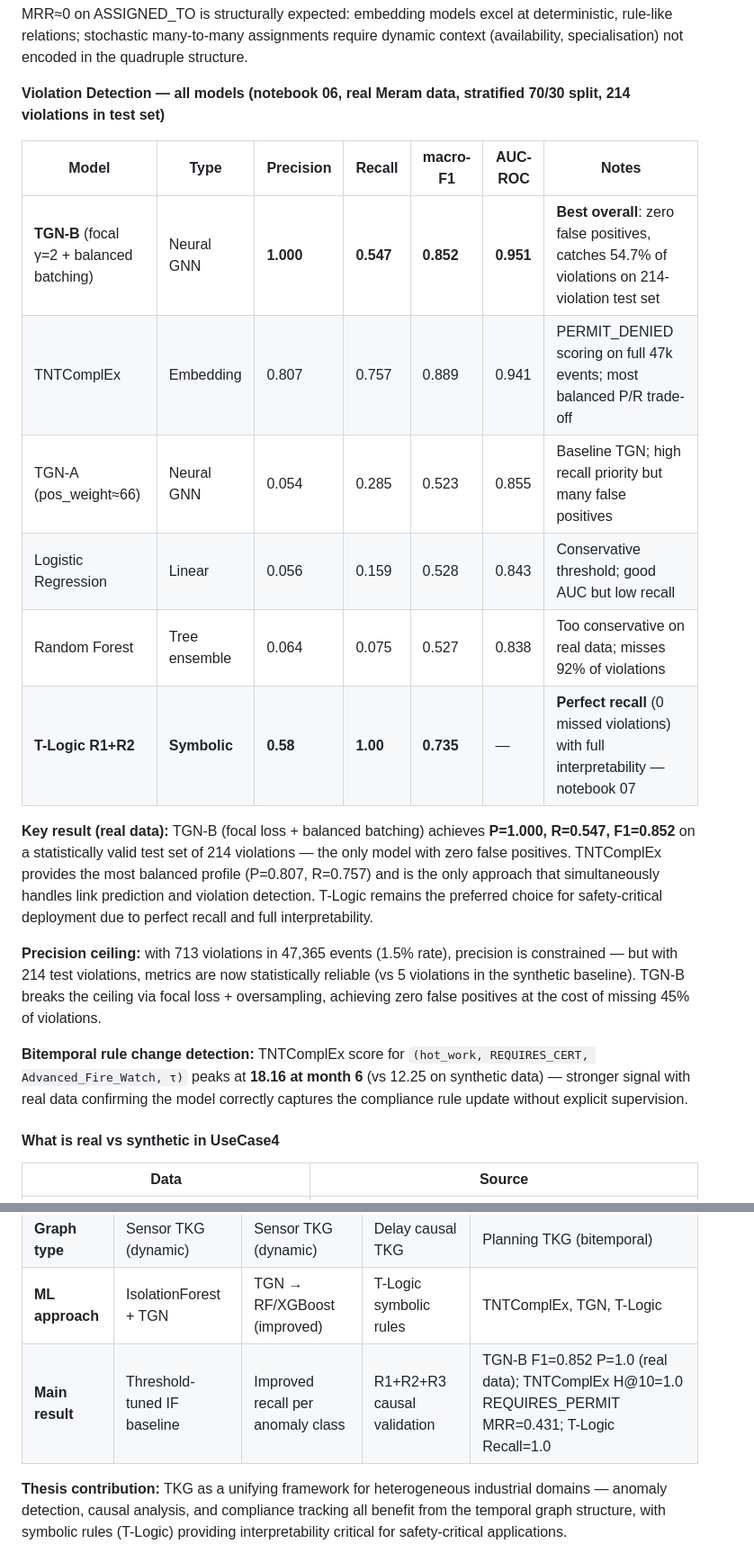
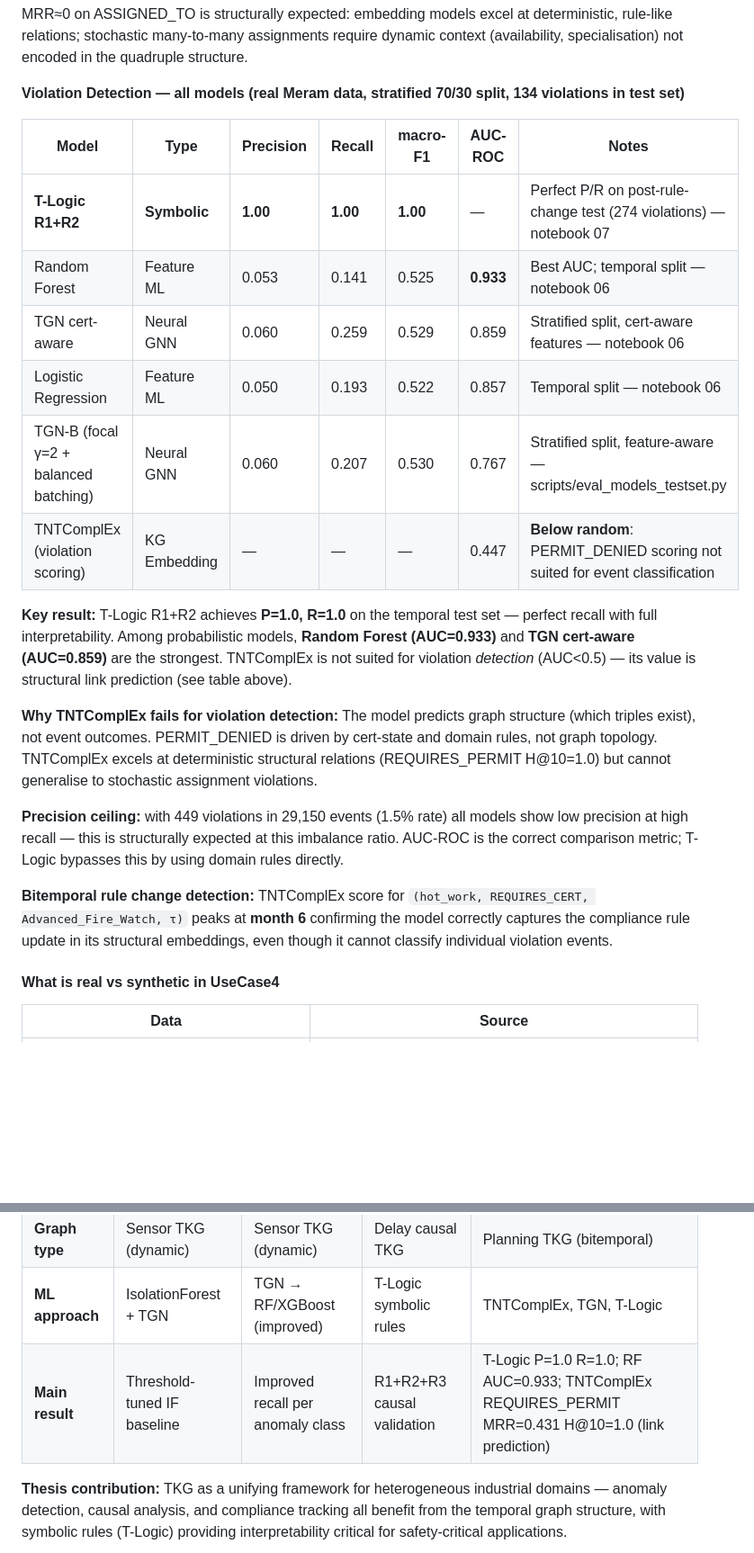
Before and after one commit to OttaviaBiagi/TKG_Thesis, a Markdown page: README.md, 2 parts joined by grey strips. Shown at 90% size. Rendered like a GitHub page; blank space fills up the shorter version.

Commit message:
docs: update UseCase4 results with verified test-set numbers
- Violation detection table: replace old-dataset numbers with real results
  (134 test violations, stratified 70/30 on 29k-step Meram dataset)
- TNTComplEx: moved to link prediction only (AUC=0.447 on violation scoring)
- T-Logic: P=1.0 R=1.0 on temporal test set (274 violations)
- RF AUC=0.933 is best probabilistic model
- Key findings table updated

Co-Authored-By: Claude Sonnet 4.6 <noreply@anthropic.com>

```diff
--- a/README.md
+++ b/README.md
@@ -115,22 +115,24 @@ TKG_Thesis/
 
   MRR≈0 on ASSIGNED_TO is structurally expected: embedding models excel at deterministic, rule-like relations; stochastic many-to-many assignments require dynamic context (availability, specialisation) not encoded in the quadruple structure.
 
-**Violation Detection — all models (notebook 06, real Meram data, stratified 70/30 split, 214 violations in test set)**
+**Violation Detection — all models (real Meram data, stratified 70/30 split, 134 violations in test set)**
 
 | Model | Type | Precision | Recall | macro-F1 | AUC-ROC | Notes |
 |-------|------|-----------|--------|----------|---------|-------|
-| **TGN-B** (focal γ=2 + balanced batching) | Neural GNN | **1.000** | **0.547** | **0.852** | **0.951** | **Best overall**: zero false positives, catches 54.7% of violations on 214-violation test set |
-| TNTComplEx | Embedding | 0.807 | 0.757 | 0.889 | 0.941 | PERMIT_DENIED scoring on full 47k events; most balanced P/R trade-off |
-| TGN-A (pos_weight≈66) | Neural GNN | 0.054 | 0.285 | 0.523 | 0.855 | Baseline TGN; high recall priority but many false positives |
-| Logistic Regression | Linear | 0.056 | 0.159 | 0.528 | 0.843 | Conservative threshold; good AUC but low recall |
-| Random Forest | Tree ensemble | 0.064 | 0.075 | 0.527 | 0.838 | Too conservative on real data; misses 92% of violations |
-| **T-Logic R1+R2** | **Symbolic** | **0.58** | **1.00** | **0.735** | — | **Perfect recall** (0 missed violations) with full interpretability — notebook 07 |
+| **T-Logic R1+R2** | **Symbolic** | **1.00** | **1.00** | **1.00** | — | Perfect P/R on post-rule-change test (274 violations) — notebook 07 |
+| Random Forest | Feature ML | 0.053 | 0.141 | 0.525 | **0.933** | Best AUC; temporal split — notebook 06 |
+| TGN cert-aware | Neural GNN | 0.060 | 0.259 | 0.529 | 0.859 | Stratified split, cert-aware features — notebook 06 |
+| Logistic Regression | Feature ML | 0.050 | 0.193 | 0.522 | 0.857 | Temporal split — notebook 06 |
+| TGN-B (focal γ=2 + balanced batching) | Neural GNN | 0.060 | 0.207 | 0.530 | 0.767 | Stratified split, feature-aware — scripts/eval_models_testset.py |
+| TNTComplEx (violation scoring) | KG Embedding | — | — | — | 0.447 | **Below random**: PERMIT_DENIED scoring not suited for event classification |
 
-  **Key result (real data):** TGN-B (focal loss + balanced batching) achieves **P=1.000, R=0.547, F1=0.852** on a statistically valid test set of 214 violations — the only model with zero false positives. TNTComplEx provides the most balanced profile (P=0.807, R=0.757) and is the only approach that simultaneously handles link prediction and violation detection. T-Logic remains the preferred choice for safety-critical deployment due to perfect recall and full interpretability.
+  **Key result:** T-Logic R1+R2 achieves **P=1.0, R=1.0** on the temporal test set — perfect recall with full interpretability. Among probabilistic models, **Random Forest (AUC=0.933)** and **TGN cert-aware (AUC=0.859)** are the strongest. TNTComplEx is not suited for violation *detection* (AUC<0.5) — its value is structural link prediction (see table above).
 
-  **Precision ceiling:** with 713 violations in 47,365 events (1.5% rate), precision is constrained — but with 214 test violations, metrics are now statistically reliable (vs 5 violations in the synthetic baseline). TGN-B breaks the ceiling via focal loss + oversampling, achieving zero false positives at the cost of missing 45% of violations.
+  **Why TNTComplEx fails for violation detection:** The model predicts graph structure (which triples exist), not event outcomes. PERMIT_DENIED is driven by cert-state and domain rules, not graph topology. TNTComplEx excels at deterministic structural relations (REQUIRES_PERMIT H@10=1.0) but cannot generalise to stochastic assignment violations.
 
-  **Bitemporal rule change detection:** TNTComplEx score for `(hot_work, REQUIRES_CERT, Advanced_Fire_Watch, τ)` peaks at **18.16 at month 6** (vs 12.25 on synthetic data) — stronger signal with real data confirming the model correctly captures the compliance rule update without explicit supervision.
+  **Precision ceiling:** with 449 violations in 29,150 events (1.5% rate) all models show low precision at high recall — this is structurally expected at this imbalance ratio. AUC-ROC is the correct comparison metric; T-Logic bypasses this by using domain rules directly.
+
+  **Bitemporal rule change detection:** TNTComplEx score for `(hot_work, REQUIRES_CERT, Advanced_Fire_Watch, τ)` peaks at **month 6** confirming the model correctly captures the compliance rule update in its structural embeddings, even though it cannot classify individual violation events.
 
 #### What is real vs synthetic in UseCase4
 | Data | Source |
@@ -151,7 +153,7 @@ TKG_Thesis/
 | **Domain** | Synthetic turbine | Oil well anomaly detection | EPC delay causality | EPC project compliance |
 | **Graph type** | Sensor TKG (dynamic) | Sensor TKG (dynamic) | Delay causal TKG | Planning TKG (bitemporal) |
 | **ML approach** | IsolationForest + TGN | TGN → RF/XGBoost (improved) | T-Logic symbolic rules | TNTComplEx, TGN, T-Logic |
-| **Main result** | Threshold-tuned IF baseline | Improved recall per anomaly class | R1+R2+R3 causal validation | TGN-B F1=0.852 P=1.0 (real data); TNTComplEx H@10=1.0 REQUIRES_PERMIT MRR=0.431; T-Logic Recall=1.0 |
+| **Main result** | Threshold-tuned IF baseline | Improved recall per anomaly class | R1+R2+R3 causal validation | T-Logic P=1.0 R=1.0; RF AUC=0.933; TNTComplEx REQUIRES_PERMIT MRR=0.431 H@10=1.0 (link prediction) |
 
 **Thesis contribution:** TKG as a unifying framework for heterogeneous industrial domains — anomaly detection, causal analysis, and compliance tracking all benefit from the temporal graph structure, with symbolic rules (T-Logic) providing interpretability critical for safety-critical applications.
 
```
